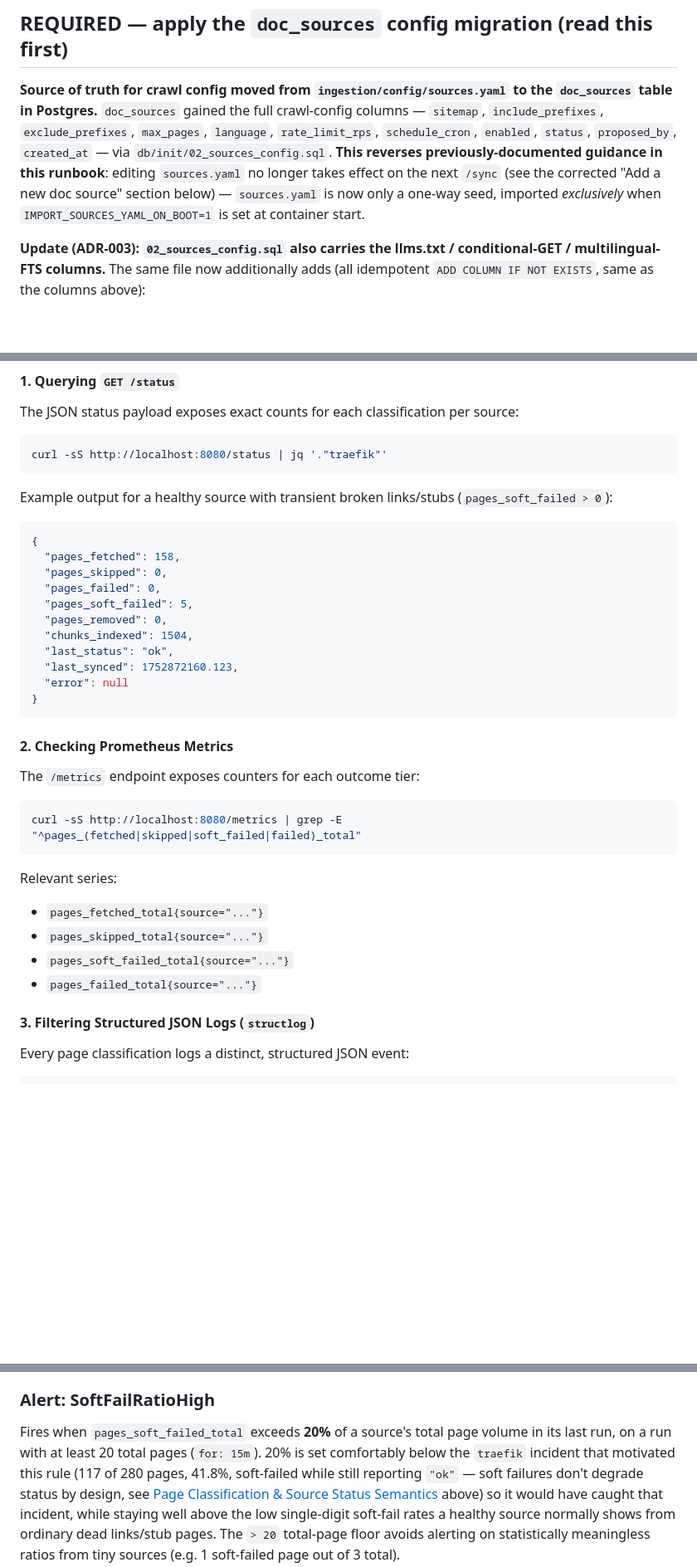
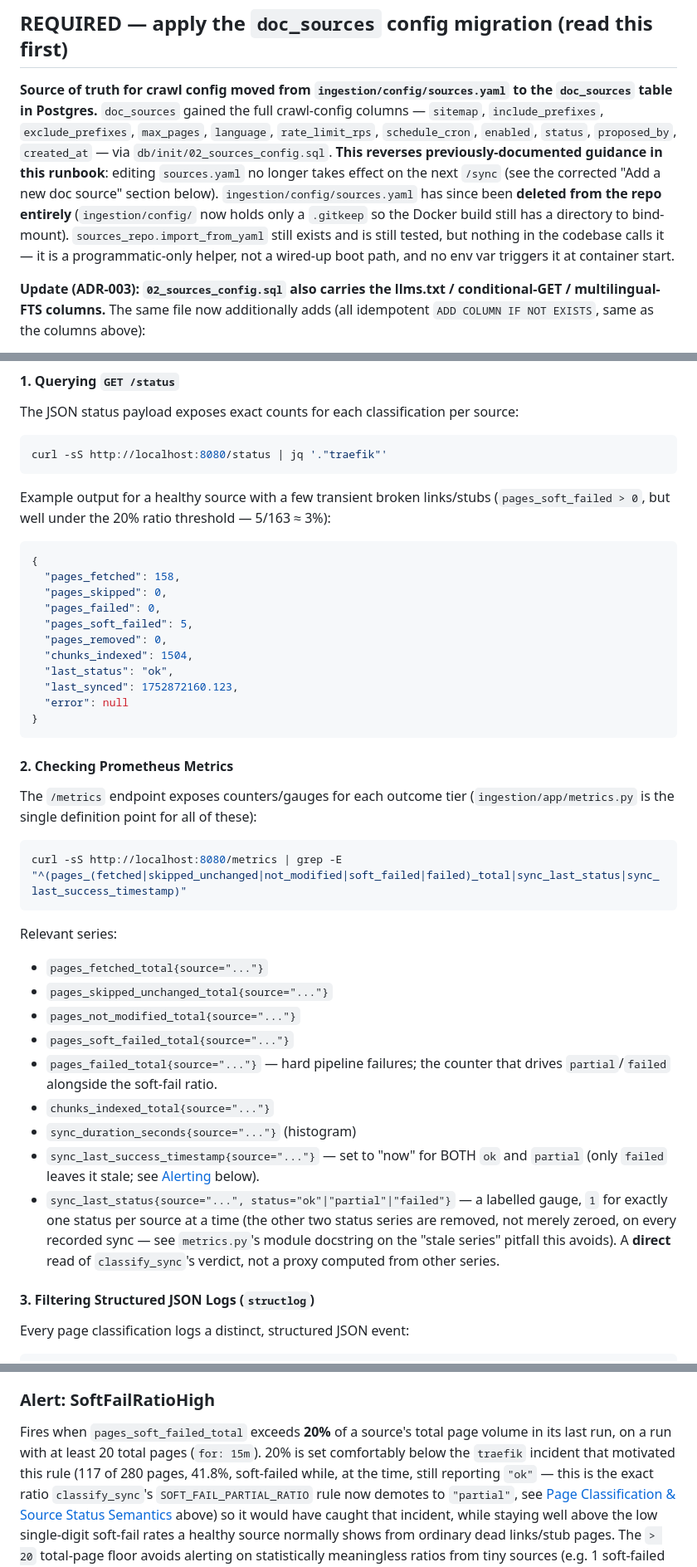
Before and after one commit to AdamRussak/self-doc, a Markdown page: docs/runbook.md, 3 parts joined by grey strips. Shown at 83% size. Rendered like a GitHub page; blank space fills up the shorter version.

````diff
--- a/docs/runbook.md
+++ b/docs/runbook.md
@@ -14,9 +14,12 @@ crawl-config columns — `sitemap`, `include_prefixes`, `exclude_prefixes`,
 `status`, `proposed_by`, `created_at` — via `db/init/02_sources_config.sql`.
 **This reverses previously-documented guidance in this runbook**: editing
 `sources.yaml` no longer takes effect on the next `/sync` (see the corrected
-"Add a new doc source" section below) — `sources.yaml` is now only a
-one-way seed, imported *exclusively* when `IMPORT_SOURCES_YAML_ON_BOOT=1` is
-set at container start.
+"Add a new doc source" section below). `ingestion/config/sources.yaml` has
+since been **deleted from the repo entirely** (`ingestion/config/` now holds
+only a `.gitkeep` so the Docker build still has a directory to bind-mount).
+`sources_repo.import_from_yaml` still exists and is still tested, but
+nothing in the codebase calls it — it is a programmatic-only helper, not a
+wired-up boot path, and no env var triggers it at container start.
 
 **Update (ADR-003): `02_sources_config.sql` also carries the llms.txt /
 conditional-GET / multilingual-FTS columns.** The same file now additionally
@@ -900,7 +936,7 @@ The JSON status payload exposes exact counts for each classification per source:
 ```bash
 curl -sS http://localhost:8080/status | jq '."traefik"'
 ```
-Example output for a healthy source with transient broken links/stubs (`pages_soft_failed > 0`):
+Example output for a healthy source with a few transient broken links/stubs (`pages_soft_failed > 0`, but well under the 20% ratio threshold — 5/163 ≈ 3%):
 ```json
 {
   "pages_fetched": 158,
@@ -916,15 +952,20 @@ Example output for a healthy source with transient broken links/stubs (`pages_so
 ```
 
 #### 2. Checking Prometheus Metrics
-The `/metrics` endpoint exposes counters for each outcome tier:
+The `/metrics` endpoint exposes counters/gauges for each outcome tier (`ingestion/app/metrics.py` is the single definition point for all of these):
 ```bash
-curl -sS http://localhost:8080/metrics | grep -E "^pages_(fetched|skipped|soft_failed|failed)_total"
+curl -sS http://localhost:8080/metrics | grep -E "^(pages_(fetched|skipped_unchanged|not_modified|soft_failed|failed)_total|sync_last_status|sync_last_success_timestamp)"
 ```
 Relevant series:
 - `pages_fetched_total{source="..."}`
-- `pages_skipped_total{source="..."}`
+- `pages_skipped_unchanged_total{source="..."}`
+- `pages_not_modified_total{source="..."}`
 - `pages_soft_failed_total{source="..."}`
-- `pages_failed_total{source="..."}`
+- `pages_failed_total{source="..."}` — hard pipeline failures; the counter that drives `partial`/`failed` alongside the soft-fail ratio.
+- `chunks_indexed_total{source="..."}`
+- `sync_duration_seconds{source="..."}` (histogram)
+- `sync_last_success_timestamp{source="..."}` — set to "now" for BOTH `ok` and `partial` (only `failed` leaves it stale; see [Alerting](#alerting--prometheus-rules-opsalertsingestionyml) below).
+- `sync_last_status{source="...", status="ok"|"partial"|"failed"}` — a labelled gauge, `1` for exactly one status per source at a time (the other two status series are removed, not merely zeroed, on every recorded sync — see `metrics.py`'s module docstring on the "stale series" pitfall this avoids). A **direct** read of `classify_sync`'s verdict, not a proxy computed from other series.
 
 #### 3. Filtering Structured JSON Logs (`structlog`)
 Every page classification logs a distinct, structured JSON event:
@@ -1166,8 +1204,9 @@ designed to trigger.
 Fires when `pages_soft_failed_total` exceeds **20%** of a source's total
 page volume in its last run, on a run with at least 20 total pages
 (`for: 15m`). 20% is set comfortably below the `traefik` incident that
-motivated this rule (117 of 280 pages, 41.8%, soft-failed while still
-reporting `"ok"` — soft failures don't degrade status by design, see [Page
+motivated this rule (117 of 280 pages, 41.8%, soft-failed while, at the
+time, still reporting `"ok"` — this is the exact ratio `classify_sync`'s
+`SOFT_FAIL_PARTIAL_RATIO` rule now demotes to `"partial"`, see [Page
 Classification & Source Status Semantics](#page-classification--source-status-semantics)
 above) so it would have caught that incident, while staying well above the
 low single-digit soft-fail rates a healthy source normally shows from
````
Also changed, not shown: other parts of docs/runbook.md (+71 -41 lines), IMPLEMENTATION_PLAN.md (+17 -11 lines).
